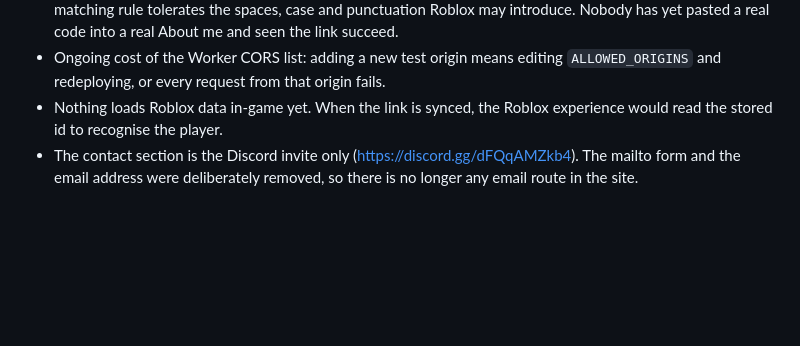
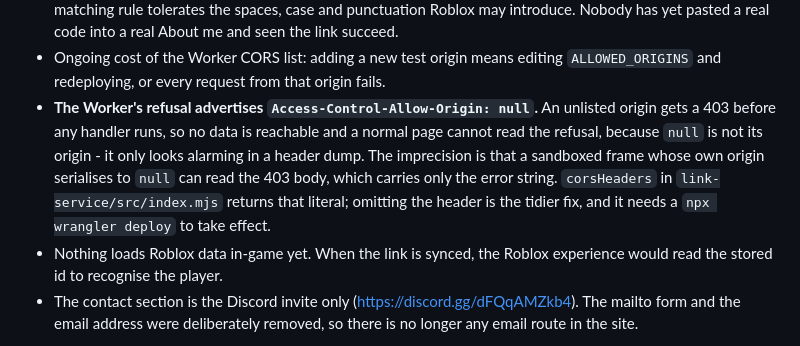
Before and after one commit to mm1f4/Website, a Markdown page: HANDOFF.md, the part around the change. GitHub-like rendering; blank space fills up the shorter version.

Commit message:
docs: record what the worker CORS refusal actually looks like
An unlisted origin is refused with a 403, which is correct, but the response advertises Access-Control-Allow-Origin: null. That reads as a hole and is not one for normal pages, so the next session should not spend an hour on it: the gate runs before every handler, and null-origin frames can only read the error body. The tidier fix - omitting the header - needs a worker redeploy, so it is recorded rather than made.

```diff
--- a/HANDOFF.md
+++ b/HANDOFF.md
@@ -512,6 +512,14 @@ to weaken the scrim alone.
   real About me and seen the link succeed.
 - Ongoing cost of the Worker CORS list: adding a new test origin means editing
   `ALLOWED_ORIGINS` and redeploying, or every request from that origin fails.
+- **The Worker's refusal advertises `Access-Control-Allow-Origin: null`.** An
+  unlisted origin gets a 403 before any handler runs, so no data is reachable and
+  a normal page cannot read the refusal, because `null` is not its origin - it
+  only looks alarming in a header dump. The imprecision is that a sandboxed frame
+  whose own origin serialises to `null` can read the 403 body, which carries only
+  the error string. `corsHeaders` in `link-service/src/index.mjs` returns that
+  literal; omitting the header is the tidier fix, and it needs a
+  `npx wrangler deploy` to take effect.
 - Nothing loads Roblox data in-game yet. When the link is synced, the Roblox
   experience would read the stored id to recognise the player.
 - The contact section is the Discord invite only
```
